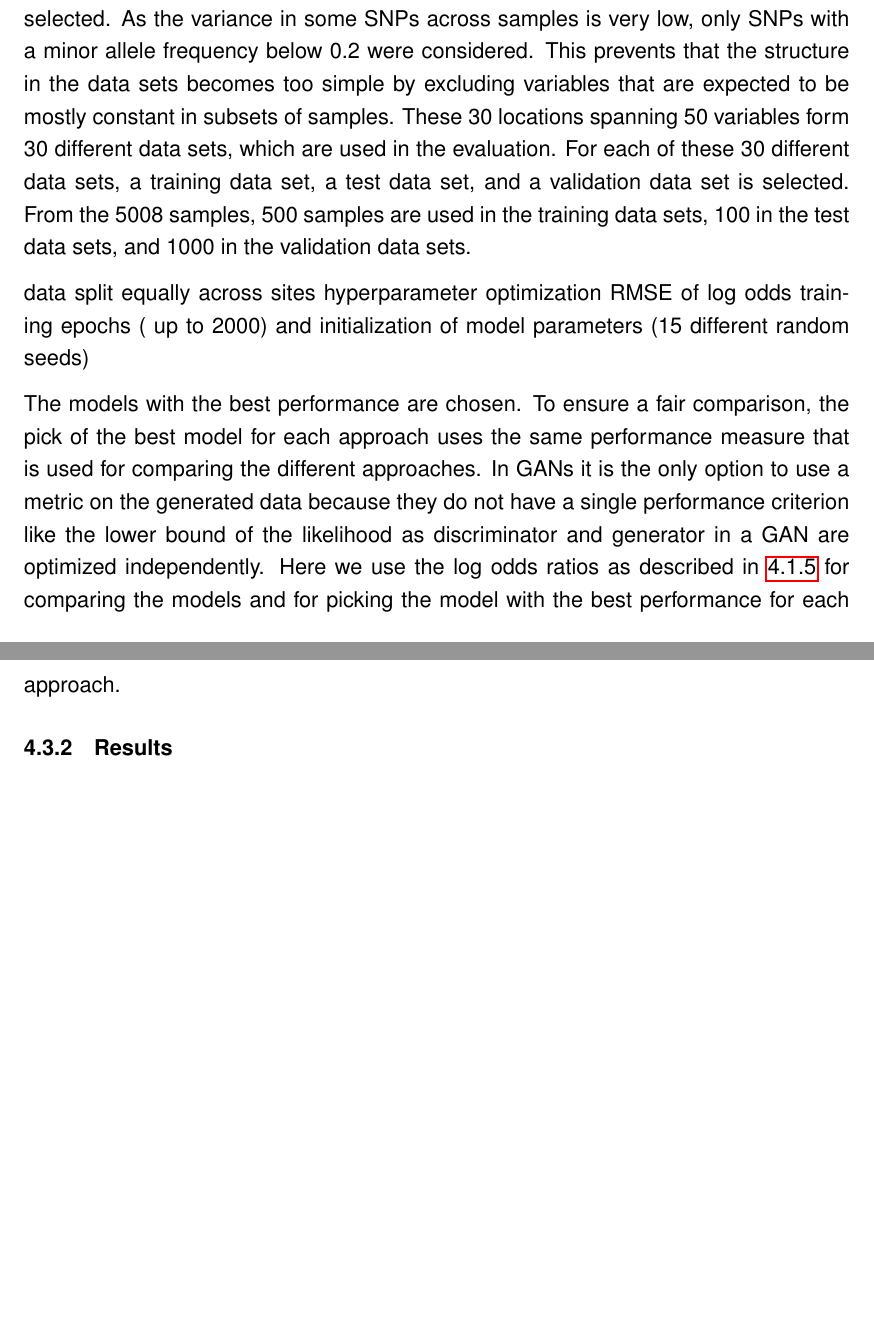
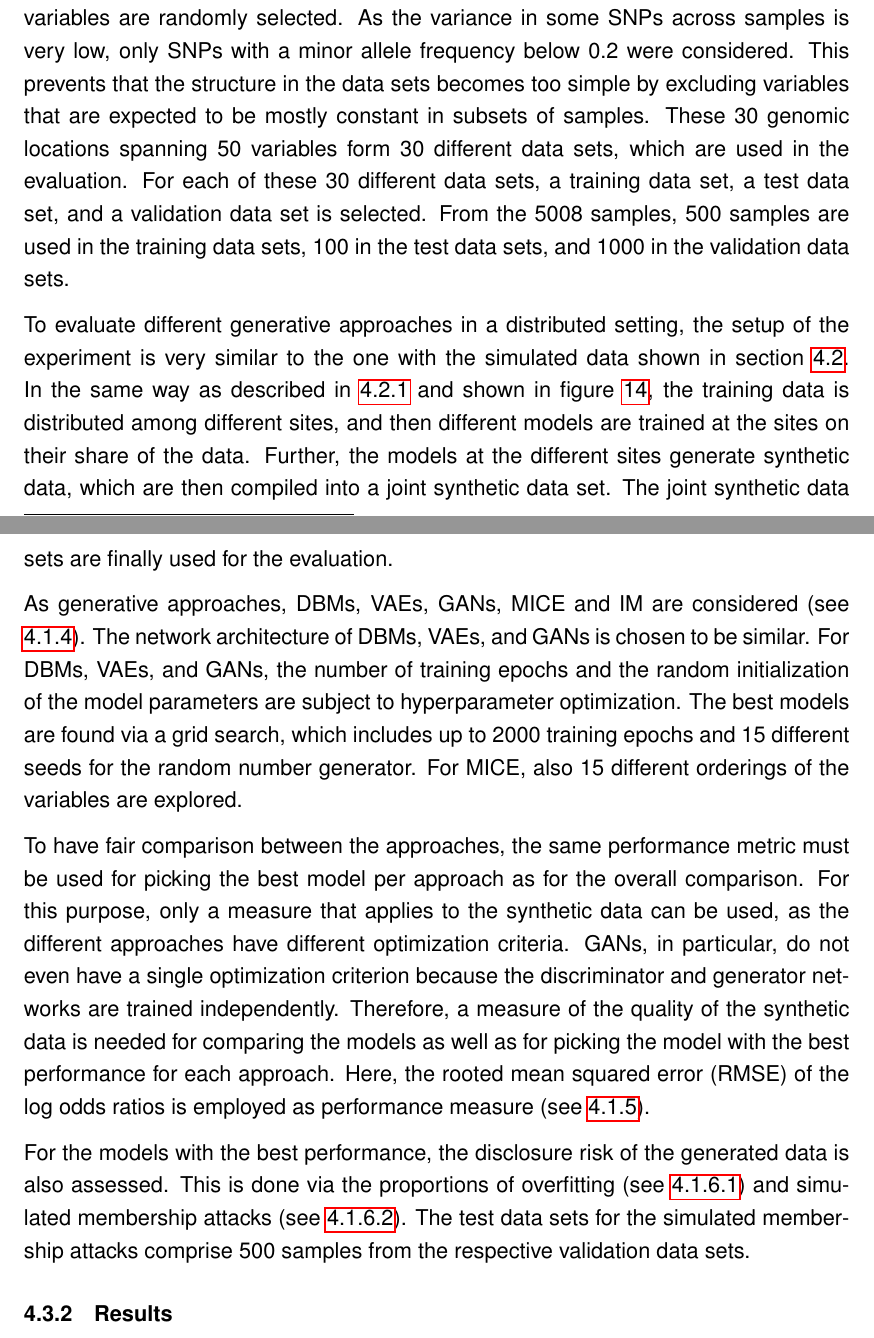
Before and after one commit to stefan-m-lenz/ThesisScHum, a LaTeX document (main.tex): two parts of pages 60 and 61 of 142, joined at a grey line, cut so that both start at the same text, the shorter picture padded with empty space. Compiled offline with pdfLaTeX.

Commit message:
REal data experimental setup complete

```diff
--- a/main.tex
+++ b/main.tex
@@ -1641,24 +1642,38 @@ For each variant there is information about the genetic haplotype, that is, the
 In the data there are in total 5008 chromosomes, which are used as independent samples for the purpose of learning structure in genetic data.
 Each of these samples is a vector of binary SNP variables.
 Each variable stands for a defined location on a chromosome, with a value of 1 indicating that the sample has a defined deviation from the reference genome in this place.
+
 From the complete genetic information, 30 loci on chromosome 6 spanning 50 SNP variables are randomly selected.
 As the variance in some SNPs across samples is very low, only SNPs with a minor allele frequency below 0.2 were considered.
 This prevents that the structure in the data sets becomes too simple by excluding variables that are expected to be mostly constant in subsets of samples.
-These 30 locations spanning 50 variables form 30 different data sets, which are used in the evaluation.
+These 30 genomic locations spanning 50 variables form 30 different data sets, which are used in the evaluation.
 For each of these 30 different data sets, a training data set, a test data set, and a validation data set is selected.
 From the 5008 samples, 500 samples are used in the training data sets, 100 in the test data sets, and 1000 in the validation data sets.
 
-
- data split equally across sites
- hyperparameter optimization RMSE of log odds
- training epochs ( up to 2000) and initialization of model parameters (15 different random seeds)
-
-
-The models with the best performance are chosen.
-To ensure a fair comparison, the pick of the best model for each approach uses the same performance measure that is used for comparing the different approaches.
-In GANs it is the only option to use a metric on the generated data because they do not have a single performance criterion like the lower bound of the likelihood as discriminator and generator in a GAN are optimized independently.
-Here we use the log odds ratios as described in \ref{measuringperformance} for comparing the models and for picking the model with the best performance for each approach.
-
+To evaluate different generative approaches in a distributed setting,
+the setup of the experiment is very similar to the one with the simulated data shown in section \ref{simuexp}.
+In the same way as described in \ref{simuexpsetup} and shown in figure \ref{fig:experimentalsetup},
+the training data is distributed among different sites, and then different models are trained at the sites on their share of the data.
+Further, the models at the different sites generate synthetic data, which are then compiled into a joint synthetic data set.
+The joint synthetic data sets are finally used for the evaluation.
+
+As generative approaches, DBMs, VAEs, GANs, MICE and IM are considered (see \ref{diffgenmodels}).
+The network architecture of DBMs, VAEs, and GANs is chosen to be similar.
+For DBMs, VAEs, and GANs, the number of training epochs and the random initialization of the model parameters are subject to hyperparameter optimization.
+The best models are found via a grid search, which includes up to 2000 training epochs and 15 different seeds for the random number generator.
+For MICE, also 15 different orderings of the variables are explored.
+
+To have fair comparison between the approaches, the same performance metric must be used for picking the best model per approach as for the overall comparison.
+For this purpose, only a measure that applies to the synthetic data can be used, as the different approaches have different optimization criteria.
+GANs, in particular, do not even have a single optimization criterion because the discriminator and generator networks are trained independently.
+Therefore, a measure of the quality of the synthetic data is needed for comparing the models as well as for picking the model with the best performance for each approach.
+Here, the rooted mean squared error (RMSE) of the log odds ratios is employed as performance measure (see \ref{measuringperformance}).
+
+For the models with the best performance, the disclosure risk of the generated data is also assessed.
+This is done via the proportions of overfitting (see \ref{proportionoverfitting}) and simulated membership attacks (see \ref{membershipattack}).
+The test data sets for the simulated membership attacks comprise 500 samples from the respective validation data sets.
+
+\FloatBarrier
 \subsubsection{Results}
 
 \begin{table}[h]
```
Also changed, not shown: main.tex (11 more changed lines).
